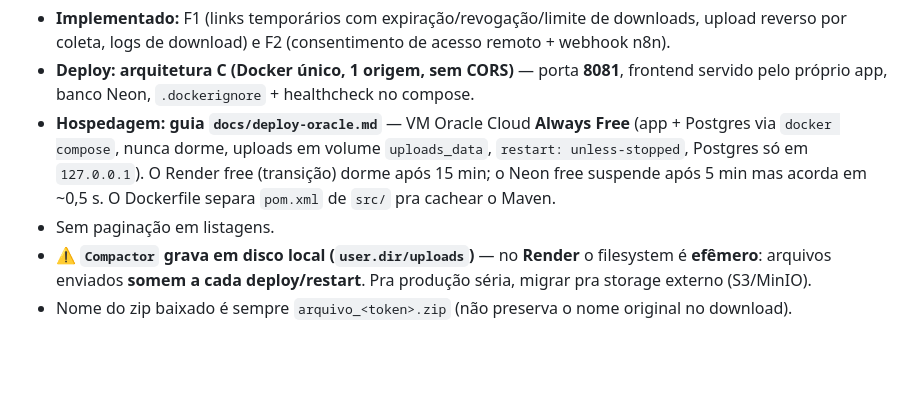
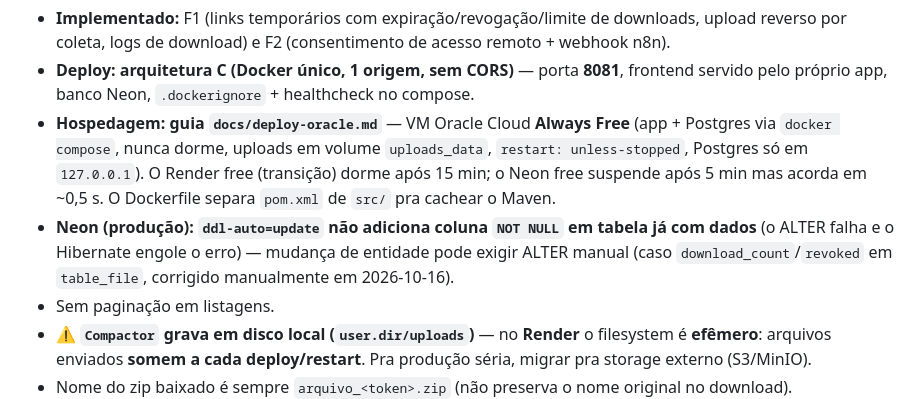
Before and after one commit to xubous/Nump, a Markdown page: AGENTS.md, the part around the change. Rendered like a GitHub page; blank space fills up the shorter version.

Commit message:
docs: gotcha do Neon (ddl-auto x coluna NOT NULL) no AGENTS.md

```diff
--- a/AGENTS.md
+++ b/AGENTS.md
@@ -163,6 +163,9 @@ O autor usa uma formatação própria e consistente — **mantenha o estilo ao e
   via `docker compose`, nunca dorme, uploads em volume `uploads_data`, `restart: unless-stopped`,
   Postgres só em `127.0.0.1`). O Render free (transição) dorme após 15 min; o Neon free suspende
   após 5 min mas acorda em ~0,5 s. O Dockerfile separa `pom.xml` de `src/` pra cachear o Maven.
+- **Neon (produção): `ddl-auto=update` não adiciona coluna `NOT NULL` em tabela já com dados**
+  (o ALTER falha e o Hibernate engole o erro) — mudança de entidade pode exigir ALTER manual
+  (caso `download_count`/`revoked` em `table_file`, corrigido manualmente em 2026-10-16).
 - Sem paginação em listagens.
 - ⚠️ **`Compactor` grava em disco local (`user.dir/uploads`)** — no **Render** o filesystem é
   **efêmero**: arquivos enviados **somem a cada deploy/restart**. Pra produção séria, migrar pra
```
